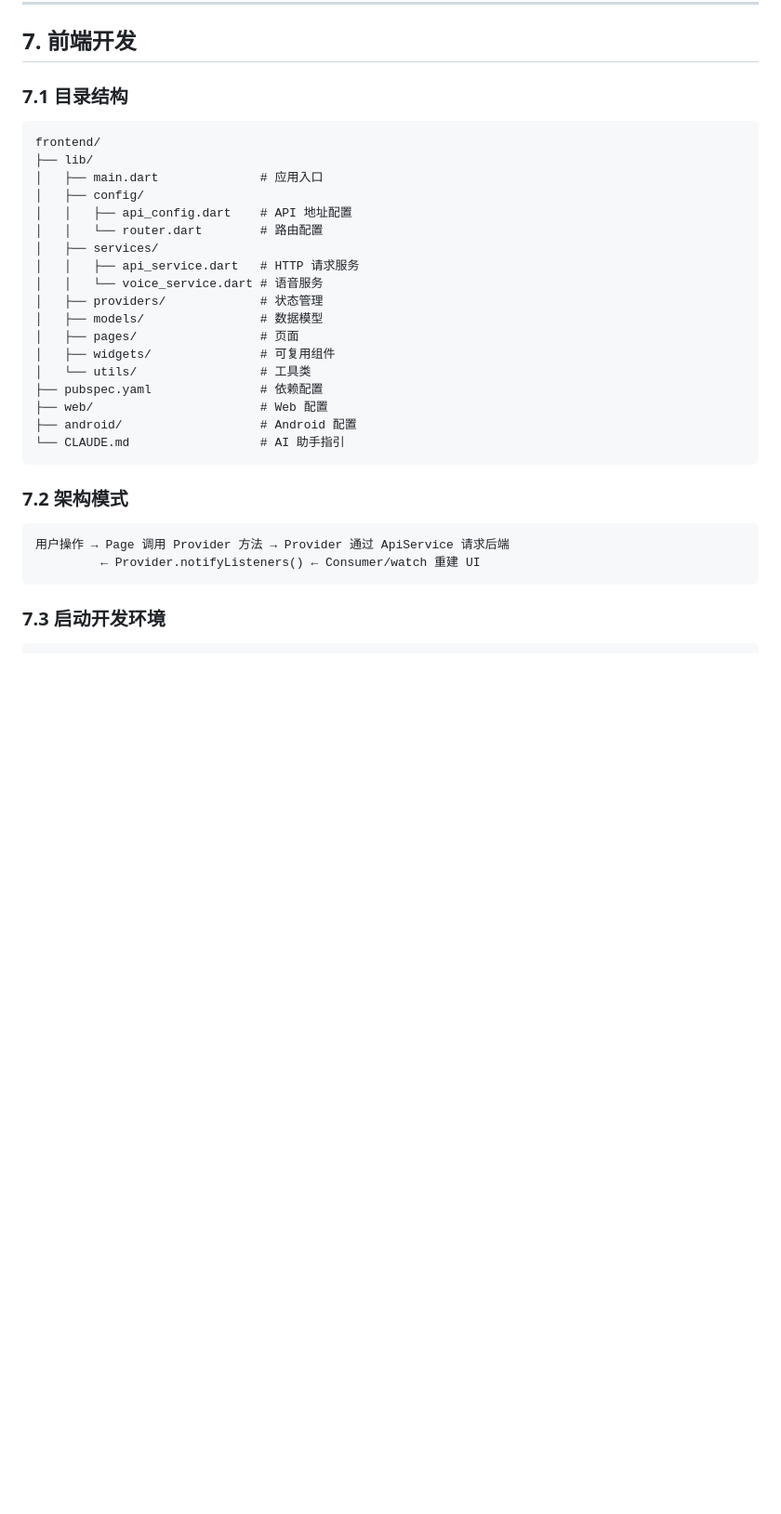
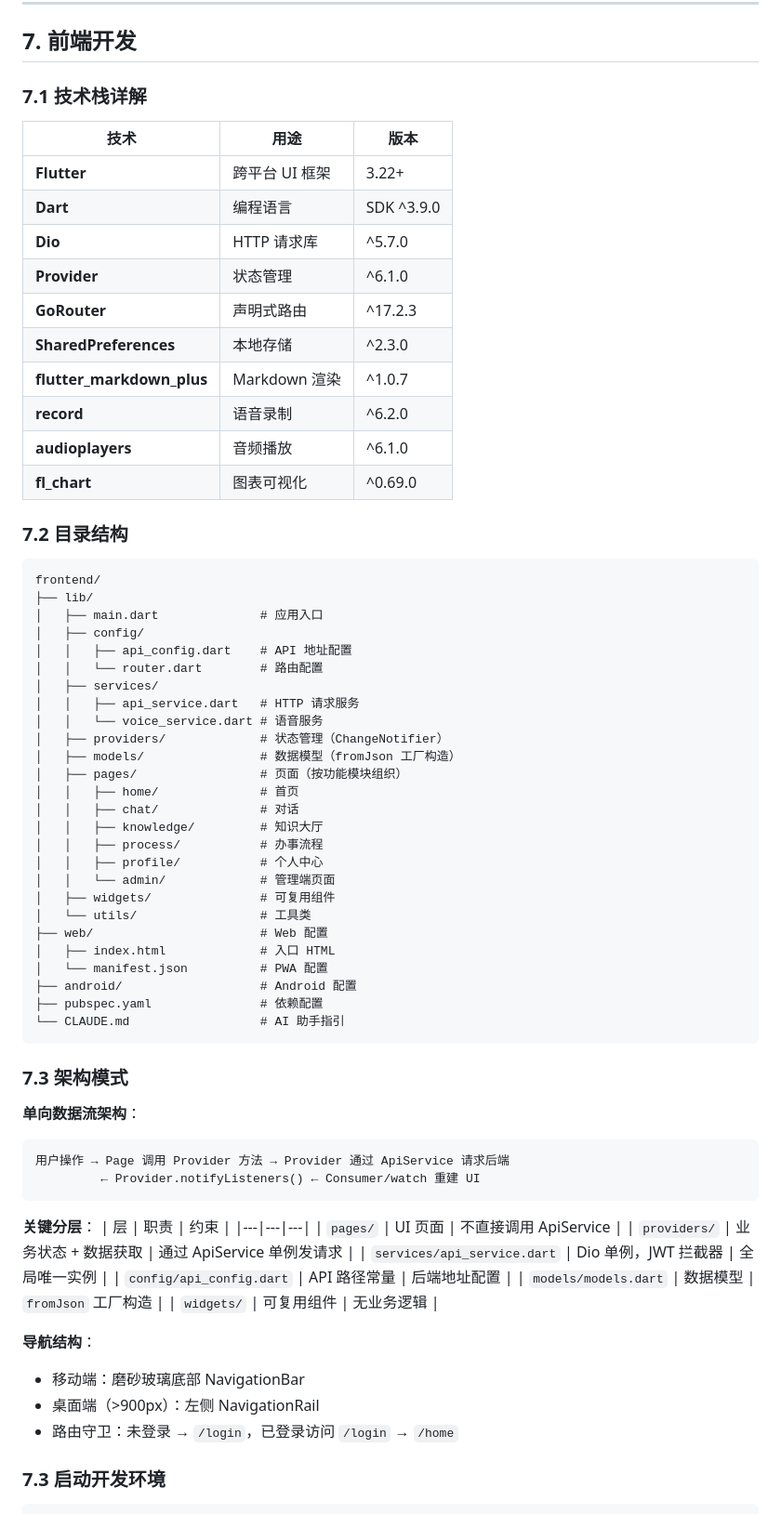
Before and after one commit to dll/wxx, a Markdown page: docs/蔚小芯开发技术手册.md, the part around one of its changes. Shown at 93% size. Drawn GitHub-style; blank space fills up the shorter version.

````diff
--- a/docs/蔚小芯开发技术手册.md
+++ b/docs/蔚小芯开发技术手册.md
@@ -366,7 +397,22 @@ make test    # 等同于 go test ./... -v -cover
 
 ## 7. 前端开发
 
-### 7.1 目录结构
+### 7.1 技术栈详解
+
+| 技术 | 用途 | 版本 |
+|------|------|------|
+| **Flutter** | 跨平台 UI 框架 | 3.22+ |
+| **Dart** | 编程语言 | SDK ^3.9.0 |
+| **Dio** | HTTP 请求库 | ^5.7.0 |
+| **Provider** | 状态管理 | ^6.1.0 |
+| **GoRouter** | 声明式路由 | ^17.2.3 |
+| **SharedPreferences** | 本地存储 | ^2.3.0 |
+| **flutter_markdown_plus** | Markdown 渲染 | ^1.0.7 |
+| **record** | 语音录制 | ^6.2.0 |
+| **audioplayers** | 音频播放 | ^6.1.0 |
+| **fl_chart** | 图表可视化 | ^0.69.0 |
+
+### 7.2 目录结构
 
 ```
 frontend/
@@ -378,23 +424,47 @@ frontend/
 │   ├── services/
 │   │   ├── api_service.dart   # HTTP 请求服务
 │   │   └── voice_service.dart # 语音服务
-│   ├── providers/             # 状态管理
-│   ├── models/                # 数据模型
-│   ├── pages/                 # 页面
+│   ├── providers/             # 状态管理（ChangeNotifier）
+│   ├── models/                # 数据模型（fromJson 工厂构造）
+│   ├── pages/                 # 页面（按功能模块组织）
+│   │   ├── home/              # 首页
+│   │   ├── chat/              # 对话
+│   │   ├── knowledge/         # 知识大厅
+│   │   ├── process/           # 办事流程
+│   │   ├── profile/           # 个人中心
+│   │   └── admin/             # 管理端页面
 │   ├── widgets/               # 可复用组件
 │   └── utils/                 # 工具类
+├── web/                       # Web 配置
+│   ├── index.html             # 入口 HTML
+│   └── manifest.json          # PWA 配置
+├── android/                   # Android 配置
 ├── pubspec.yaml               # 依赖配置
-├── web/                       # Web 配置
-├── android/                   # Android 配置
 └── CLAUDE.md                  # AI 助手指引
 ```
 
-### 7.2 架构模式
+### 7.3 架构模式
 
+**单向数据流架构**：
 ```
 用户操作 → Page 调用 Provider 方法 → Provider 通过 ApiService 请求后端
          ← Provider.notifyListeners() ← Consumer/watch 重建 UI
 ```
+
+**关键分层**：
+| 层 | 职责 | 约束 |
+|---|---|---|
+| `pages/` | UI 页面 | 不直接调用 ApiService |
+| `providers/` | 业务状态 + 数据获取 | 通过 ApiService 单例发请求 |
+| `services/api_service.dart` | Dio 单例，JWT 拦截器 | 全局唯一实例 |
+| `config/api_config.dart` | API 路径常量 | 后端地址配置 |
+| `models/models.dart` | 数据模型 | `fromJson` 工厂构造 |
+| `widgets/` | 可复用组件 | 无业务逻辑 |
+
+**导航结构**：
+- 移动端：磨砂玻璃底部 NavigationBar
+- 桌面端（>900px）：左侧 NavigationRail
+- 路由守卫：未登录 → `/login`，已登录访问 `/login` → `/home`
 
 ### 7.3 启动开发环境
 
````
Also changed, not shown: other parts of docs/蔚小芯开发技术手册.md (+153 -14 lines).
